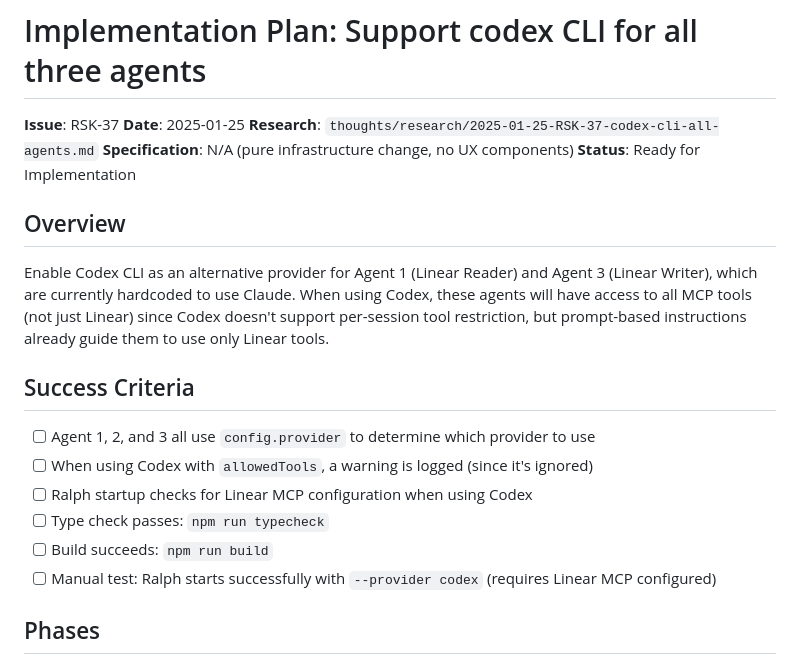
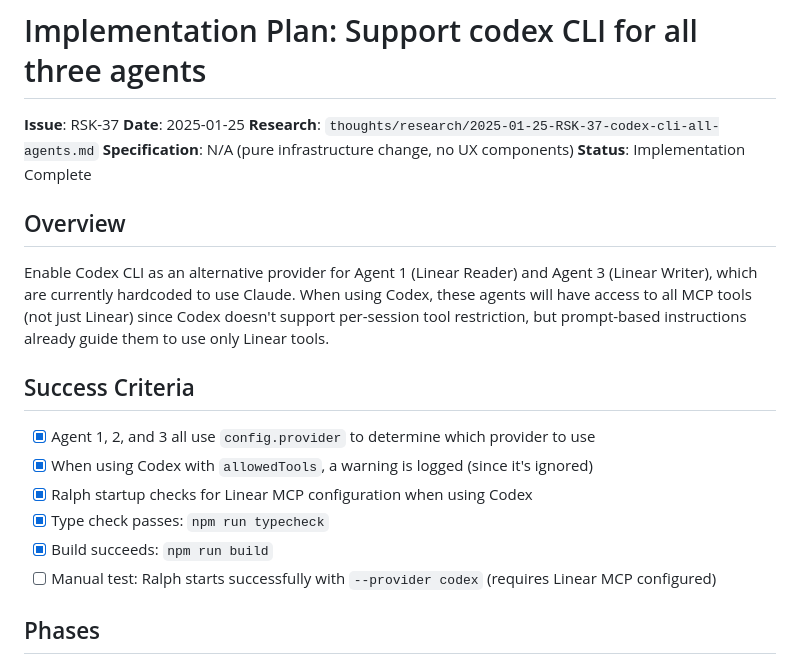
Before and after one commit to leixusam/foundry, a Markdown page: thoughts/plans/2025-01-25-RSK-37-codex-all-agents.md, the part around the change. GitHub-like rendering.

Commit message:
chore(RSK-37): update plan status to Implementation Complete

```diff
--- a/thoughts/plans/2025-01-25-RSK-37-codex-all-agents.md
+++ b/thoughts/plans/2025-01-25-RSK-37-codex-all-agents.md
@@ -4,7 +4,7 @@
 **Date**: 2025-01-25
 **Research**: `thoughts/research/2025-01-25-RSK-37-codex-cli-all-agents.md`
 **Specification**: N/A (pure infrastructure change, no UX components)
-**Status**: Ready for Implementation
+**Status**: Implementation Complete
 
 ## Overview
 
@@ -12,11 +12,11 @@ Enable Codex CLI as an alternative provider for Agent 1 (Linear Reader) and Agen
 
 ## Success Criteria
 
-- [ ] Agent 1, 2, and 3 all use `config.provider` to determine which provider to use
-- [ ] When using Codex with `allowedTools`, a warning is logged (since it's ignored)
-- [ ] Ralph startup checks for Linear MCP configuration when using Codex
-- [ ] Type check passes: `npm run typecheck`
-- [ ] Build succeeds: `npm run build`
+- [x] Agent 1, 2, and 3 all use `config.provider` to determine which provider to use
+- [x] When using Codex with `allowedTools`, a warning is logged (since it's ignored)
+- [x] Ralph startup checks for Linear MCP configuration when using Codex
+- [x] Type check passes: `npm run typecheck`
+- [x] Build succeeds: `npm run build`
 - [ ] Manual test: Ralph starts successfully with `--provider codex` (requires Linear MCP configured)
 
 ## Phases
```
